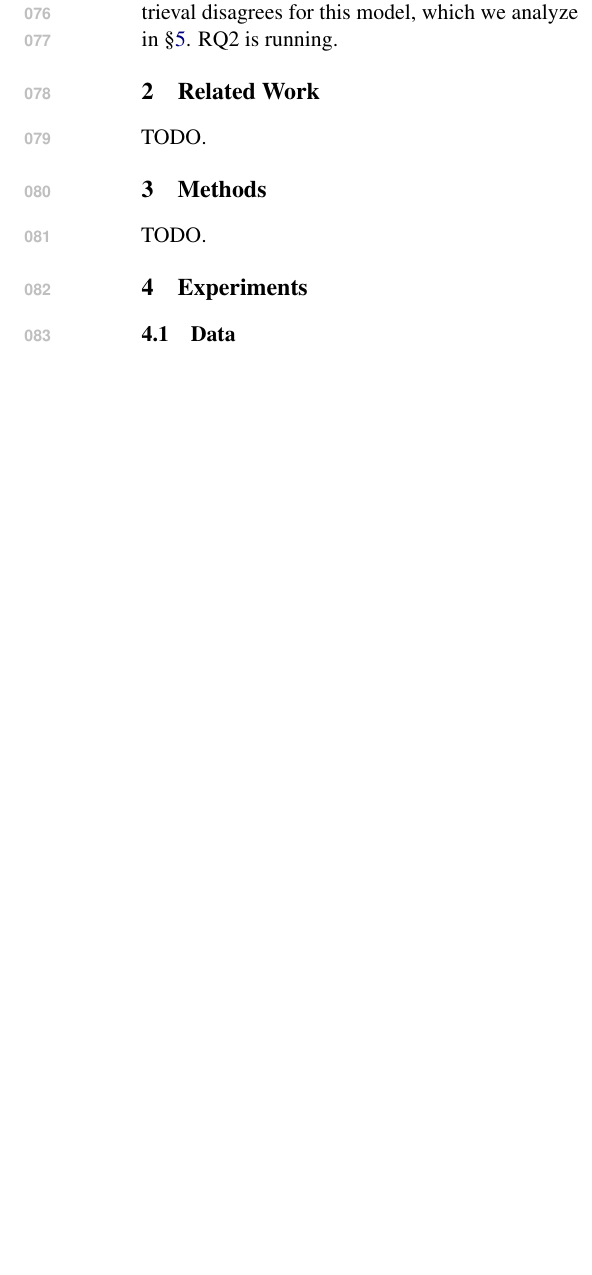
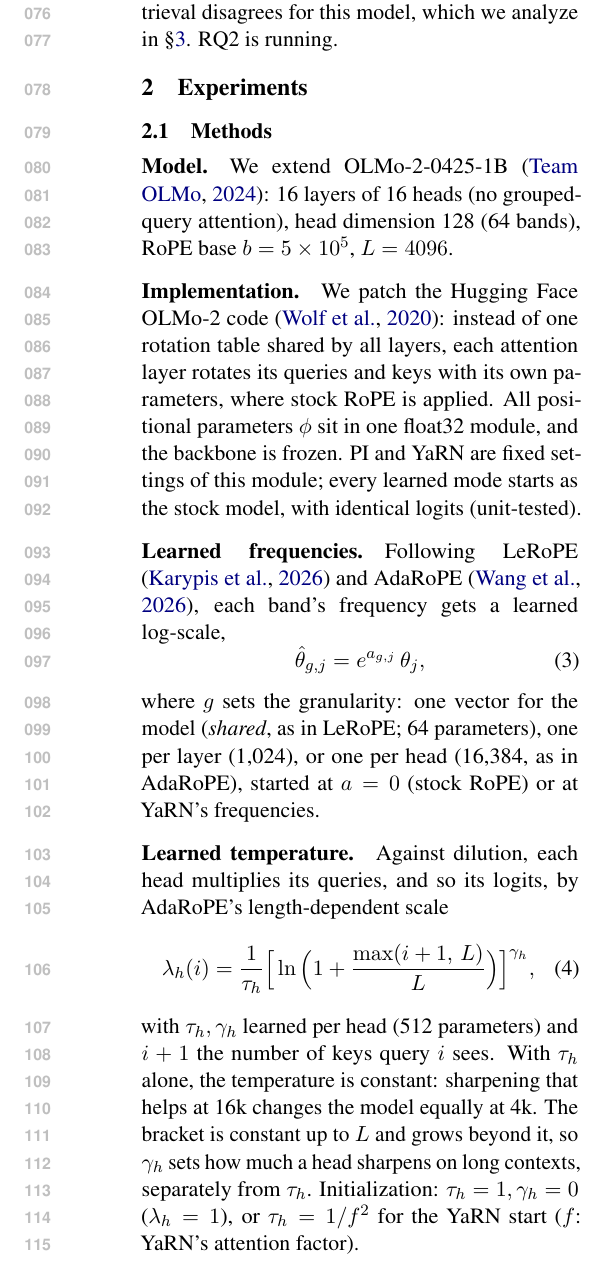
Before and after one commit to francesco55/FrozenRoPE, a LaTeX paper (report/midway/main.tex): part of one column of page 2 of 3 before the commit and part of one column of page 2 of 4 after it, cut so that both start at the same text, the shorter picture padded with empty space. Compiled offline with pdfLaTeX.

Commit message:
docs: document experimental setup and relevant equations

```diff
--- a/report/midway/main.tex
+++ b/report/midway/main.tex
@@ -57,19 +57,30 @@ while preserving its behavior up to $L$. Our base parameterization rescales each
 \paragraph{Questions and progress.}
 RQ1 asks what learning RoPE parameters per model, layer or head on a frozen backbone adds beyond tuned YaRN; RQ2 whether they can be learned from 4k sequences alone with PoSE position skipping \citep{zhu2024pose}; RQ3 whether slow bands should instead learn a content-dependent coordinate, as in DaRoPE \citep{levy2026darope}; and RQ4 which backbone weights must change to close what remains. RQ1 is complete on test data: every learned configuration beats tuned YaRN on 16k perplexity while training at most ${\sim}$17k parameters, and the best one, per-head and started from YaRN, also leads on RULER at 16k at a small cost at 4k. Passkey retrieval disagrees for this model, which we analyze in \S\ref{sec:results}. RQ2 is running.
 
-\section{Related Work}
-% Brief: RoPE \citep{su2021roformer}; PI \citep{chen2023pi}; YaRN \citep{peng2024yarn};
-% PoSE \citep{zhu2024pose}; LeRoPE \citep{karypis2026lerope}; AdaRoPE \citep{wang2026adarope};
-% DaRoPE \citep{levy2026darope}; HoPE \citep{chen2025hope}; NoPE \citep{kazemnejad2023nope}.
-TODO.
+\section{Experiments}
+% "Description of progress" in the midway outline: Methods, Data, Metrics, Training; then Results (Sec. 3).
 
-\section{Methods}
-% Enough detail to reimplement: positional modes (none / pi / yarn / learned_freq /
-% learned_freq_temp / darope), parameterization (theta_hat = exp(a) theta; granularities;
-% AdaScale temperature), frozen backbone, per-layer rotation from position_ids, PoSE.
-TODO.
+\subsection{Methods}
+% Not covered here yet: DaRoPE (RQ3) \citep{levy2026darope}.
 
-\section{Experiments}
+\paragraph{Model.} We extend OLMo-2-0425-1B \citep{olmo2024olmo2}: 16 layers of 16 heads (no grouped-query attention), head dimension 128 (64 bands), RoPE base $b = 5\times10^5$, $L = 4096$.
+
+\paragraph{Implementation.} We patch the Hugging Face OLMo-2 code \citep{wolf2020transformers}: instead of one rotation table shared by all layers, each attention layer rotates its queries and keys with its own parameters, where stock RoPE is applied. All positional parameters $\phi$ sit in one float32 module, and the backbone is frozen. PI and YaRN are fixed settings of this module; every learned mode starts as the stock model, with identical logits (unit-tested).
+
+\paragraph{Learned frequencies.} Following LeRoPE \citep{karypis2026lerope} and AdaRoPE \citep{wang2026adarope}, each band's frequency gets a learned log-scale,
+\begin{equation}
+\hat\theta_{g,j} = e^{a_{g,j}}\,\theta_j,
+\end{equation}
+where $g$ sets the granularity: one vector for the model (\emph{shared}, as in LeRoPE; 64 parameters), one per layer (1{,}024), or one per head (16{,}384, as in AdaRoPE), started at $a = 0$ (stock RoPE) or at YaRN's frequencies.
+
+\paragraph{Learned temperature.} Against dilution, each head multiplies its queries, and so its logits, by AdaRoPE's
+length-dependent scale
+\begin{equation}
+\lambda_h(i) = \frac{1}{\tau_h}\Big[\ln\Big(1 + \frac{\max(i+1,\,L)}{L}\Big)\Big]^{\gamma_h},
+\end{equation}
+with $\tau_h, \gamma_h$ learned per head (512 parameters) and $i+1$ the number of keys query $i$ sees. With $\tau_h$ alone, the temperature is constant: sharpening that helps at 16k changes the model equally at 4k. The bracket is constant up to $L$ and grows beyond it, so $\gamma_h$ sets how much a head sharpens on long contexts, separately from $\tau_h$. Initialization: $\tau_h = 1, \gamma_h = 0$ ($\lambda_h = 1$), or $\tau_h = 1/f^2$ for the YaRN start ($f$: YaRN's attention factor).
+
+\paragraph{PoSE.} To learn $\phi$ without long sequences, PoSE \citep{zhu2024pose} trains on 4k-token sequences whose position ids skip ahead: the sequence is split into two pieces at a random point, and the second piece's positions are shifted by a random offset, so relative distances span up to $L'$ while the model only ever sees 4k tokens. Unlike the original, which fine-tunes all weights and takes the second piece's text from later in the document, we train only $\phi$ and keep the text contiguous, skipping positions only. We use it for RQ2 (\S\ref{sec:future}).
 
 \subsection{Data}
 \label{sec:data}
```
Also changed, not shown: report/midway/main.tex (18 more changed lines).
